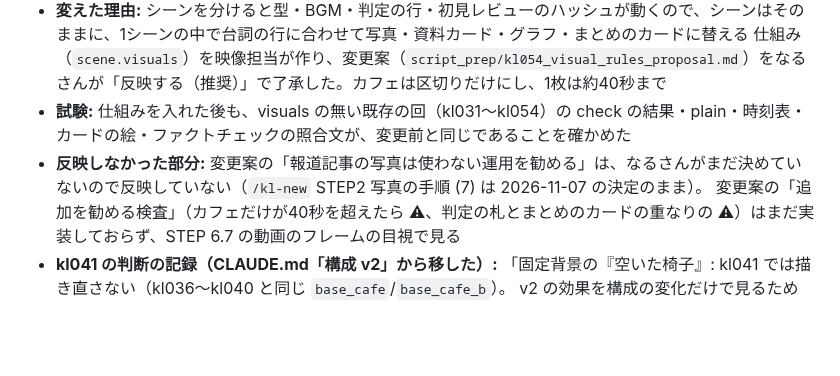
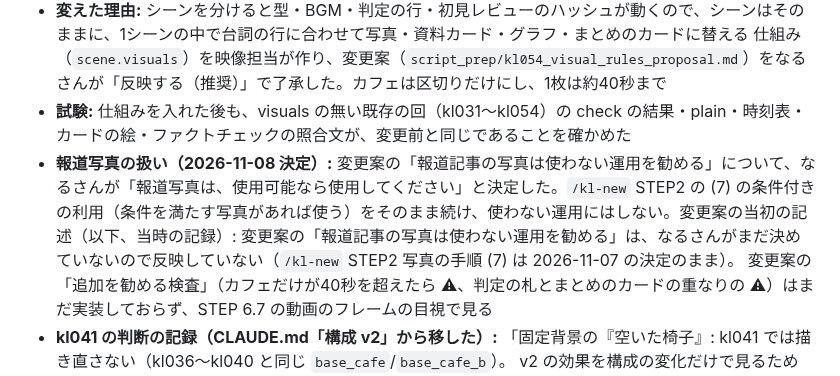
Before and after one commit to narunakajima/kagaku-life, a Markdown page: docs/history.md, the part around the change. Drawn GitHub-style; blank space fills up the shorter version.

Commit message:
報道写真は使用可能なら使用する（制作者の決定 2026-11-08）を手順書・history に記録
Co-Authored-By: Claude Sonnet 5.5 <noreply@anthropic.com>

```diff
--- a/docs/history.md
+++ b/docs/history.md
@@ -96,7 +96,7 @@ YouTubeの方針では写実的な内容が対象でイラストの動画は不
 - **変えた理由:** シーンを分けると型・BGM・判定の行・初見レビューのハッシュが動くので、シーンはそのままに、1シーンの中で台詞の行に合わせて写真・資料カード・グラフ・まとめのカードに替える
   仕組み（`scene.visuals`）を映像担当が作り、変更案（`script_prep/kl054_visual_rules_proposal.md`）をなるさんが「反映する（推奨）」で了承した。カフェは区切りだけにし、1枚は約40秒まで
 - **試験:** 仕組みを入れた後も、visuals の無い既存の回（kl031〜kl054）の check の結果・plain・時刻表・カードの絵・ファクトチェックの照合文が、変更前と同じであることを確かめた
-- **反映しなかった部分:** 変更案の「報道記事の写真は使わない運用を勧める」は、なるさんがまだ決めていないので反映していない（`/kl-new` STEP2 写真の手順 (7) は 2026-11-07 の決定のまま）。
+- **報道写真の扱い（2026-11-08 決定）:** 変更案の「報道記事の写真は使わない運用を勧める」について、なるさんが「報道写真は、使用可能なら使用してください」と決定した。`/kl-new` STEP2 の (7) の条件付きの利用（条件を満たす写真があれば使う）をそのまま続け、使わない運用にはしない。変更案の当初の記述（以下、当時の記録）: 変更案の「報道記事の写真は使わない運用を勧める」は、なるさんがまだ決めていないので反映していない（`/kl-new` STEP2 写真の手順 (7) は 2026-11-07 の決定のまま）。
   変更案の「追加を勧める検査」（カフェだけが40秒を超えたら ⚠、判定の札とまとめのカードの重なりの ⚠）はまだ実装しておらず、STEP 6.7 の動画のフレームの目視で見る
 - **kl041 の判断の記録（CLAUDE.md「構成 v2」から移した）:** 「固定背景の『空いた椅子』: kl041 では描き直さない（kl036〜kl040 と同じ `base_cafe`/`base_cafe_b`）。
   v2 の効果を構成の変化だけで見るためと、背景を変えるなら二人の見せ方ごと変える案C（スタジオ化）と一緒に判断する方がよいため」。
```
Also changed, not shown: .claude/commands/kl-new.md (+1 -1 lines).
